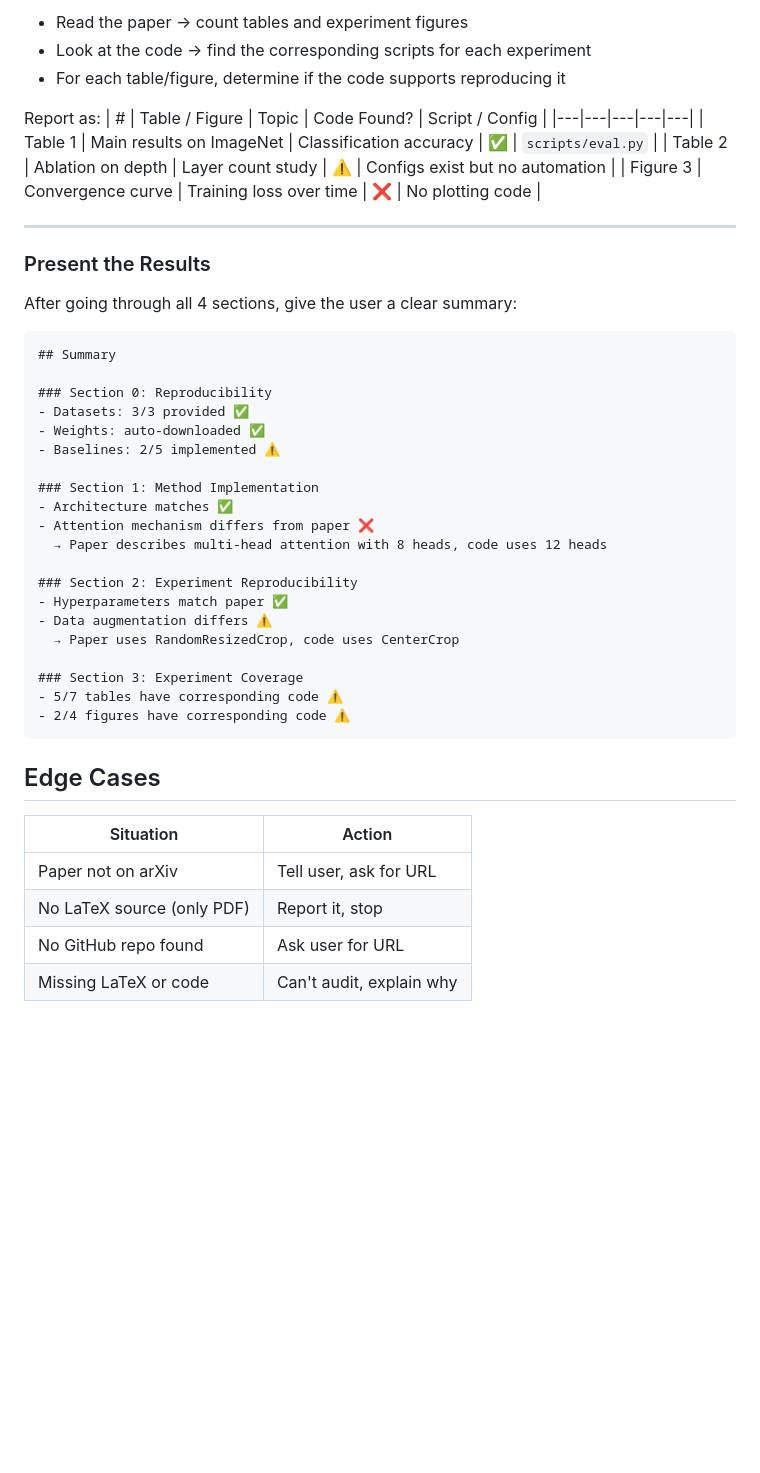
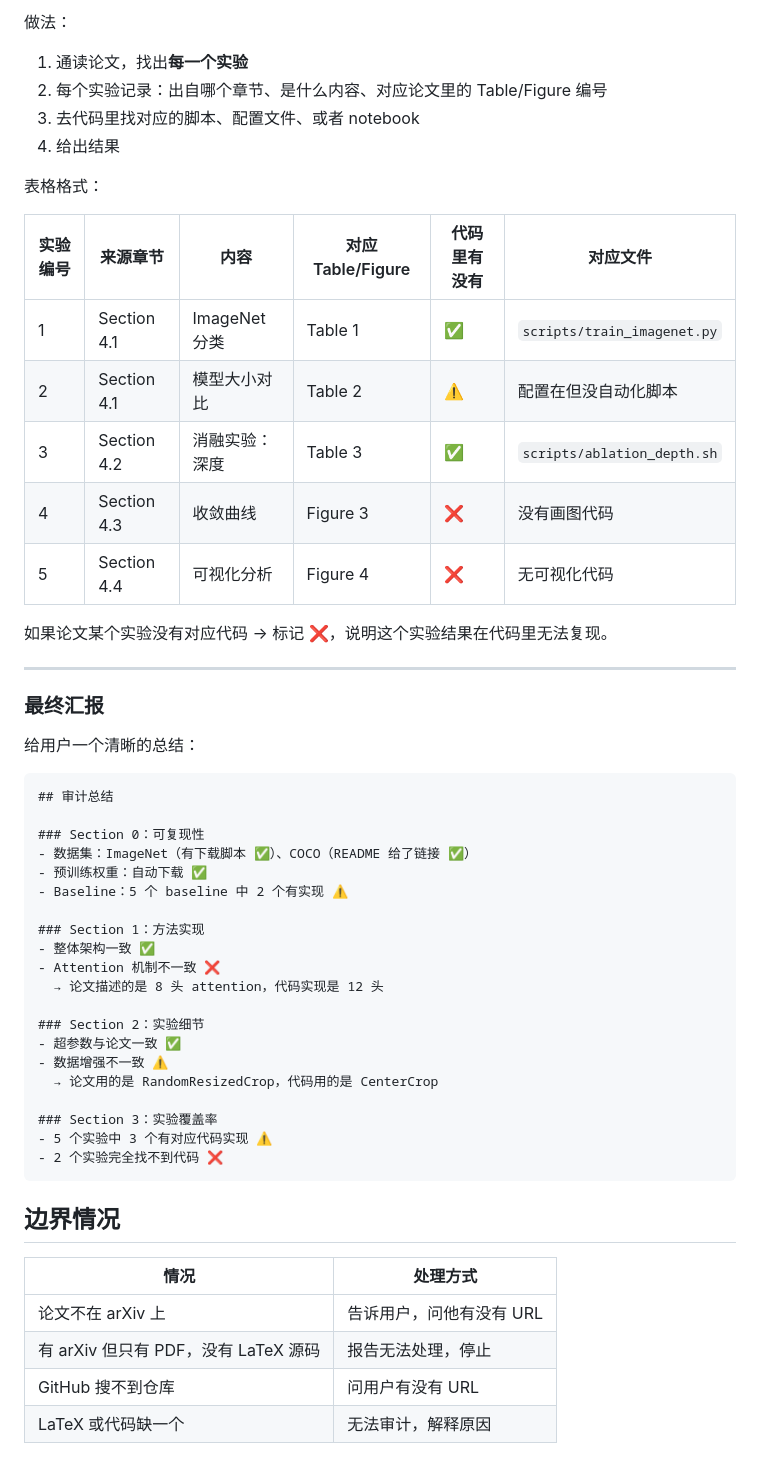
Before and after one commit to x2x5/code-audit-paper-skill, a Markdown page: SKILL.md, the part around one of its changes. Rendered like a GitHub page; blank space fills up the shorter version.

Commit message:
SKILL.md 改为中文，Section 3 改为逐实验审计

````diff
--- a/SKILL.md
+++ b/SKILL.md
@@ -76,49 +80,56 @@ Map every experiment in the paper to code.
 
-- Read the paper → count tables and experiment figures
-- Look at the code → find the corresponding scripts for each experiment
-- For each table/figure, determine if the code supports reproducing it
+做法：
+1. 通读论文，找出**每一个实验**
+2. 每个实验记录：出自哪个章节、是什么内容、对应论文里的 Table/Figure 编号
+3. 去代码里找对应的脚本、配置文件、或者 notebook
+4. 给出结果
 
-Report as:
-| # | Table / Figure | Topic | Code Found? | Script / Config |
-|---|---|---|---|---|
-| Table 1 | Main results on ImageNet | Classification accuracy | ✅ | `scripts/eval.py` |
-| Table 2 | Ablation on depth | Layer count study | ⚠️ | Configs exist but no automation |
-| Figure 3 | Convergence curve | Training loss over time | ❌ | No plotting code |
+表格格式：
+
+| 实验编号 | 来源章节 | 内容 | 对应 Table/Figure | 代码里有没有 | 对应文件 |
+|----------|----------|------|-------------------|-------------|----------|
+| 1 | Section 4.1 | ImageNet 分类 | Table 1 | ✅ | `scripts/train_imagenet.py` |
+| 2 | Section 4.1 | 模型大小对比 | Table 2 | ⚠️ | 配置在但没自动化脚本 |
+| 3 | Section 4.2 | 消融实验：深度 | Table 3 | ✅ | `scripts/ablation_depth.sh` |
+| 4 | Section 4.3 | 收敛曲线 | Figure 3 | ❌ | 没有画图代码 |
+| 5 | Section 4.4 | 可视化分析 | Figure 4 | ❌ | 无可视化代码 |
+
+如果论文某个实验没有对应代码 → 标记 ❌，说明这个实验结果在代码里无法复现。
 
 ---
 
-### Present the Results
+### 最终汇报
 
-After going through all 4 sections, give the user a clear summary:
+给用户一个清晰的总结：
 
 ```
-## Summary
+## 审计总结
 
-### Section 0: Reproducibility
-- Datasets: 3/3 provided ✅
-- Weights: auto-downloaded ✅
-- Baselines: 2/5 implemented ⚠️
+### Section 0：可复现性
+- 数据集：ImageNet（有下载脚本 ✅）、COCO（README 给了链接 ✅）
+- 预训练权重：自动下载 ✅
+- Baseline：5 个 baseline 中 2 个有实现 ⚠️
 
-### Section 1: Method Implementation
-- Architecture matches ✅
-- Attention mechanism differs from paper ❌
-  → Paper describes multi-head attention with 8 heads, code uses 12 heads
+### Section 1：方法实现
+- 整体架构一致 ✅
+- Attention 机制不一致 ❌
+  → 论文描述的是 8 头 attention，代码实现是 12 头
 
-### Section 2: Experiment Reproducibility
-- Hyperparameters match paper ✅
-- Data augmentation differs ⚠️
-  → Paper uses RandomResizedCrop, code uses CenterCrop
+### Section 2：实验细节
+- 超参数与论文一致 ✅
+- 数据增强不一致 ⚠️
+  → 论文用的是 RandomResizedCrop，代码用的是 CenterCrop
 
-### Section 3: Experiment Coverage
-- 5/7 tables have corresponding code ⚠️
-- 2/4 figures have corresponding code ⚠️
+### Section 3：实验覆盖率
+- 5 个实验中 3 个有对应代码实现 ⚠️
+- 2 个实验完全找不到代码 ❌
 ```
 
-## Edge Cases
+## 边界情况
 
-| Situation | Action |
-|-----------|--------|
-| Paper not on arXiv | Tell user, ask for URL |
-| No LaTeX source (only PDF) | Report it, stop |
-| No GitHub repo found | Ask user for URL |
-| Missing LaTeX or code | Can't audit, explain why |
+| 情况 | 处理方式 |
+|------|----------|
+| 论文不在 arXiv 上 | 告诉用户，问他有没有 URL |
+| 有 arXiv 但只有 PDF，没有 LaTeX 源码 | 报告无法处理，停止 |
+| GitHub 搜不到仓库 | 问用户有没有 URL |
+| LaTeX 或代码缺一个 | 无法审计，解释原因 |
````
Also changed, not shown: other parts of SKILL.md (+39 -35 lines).
